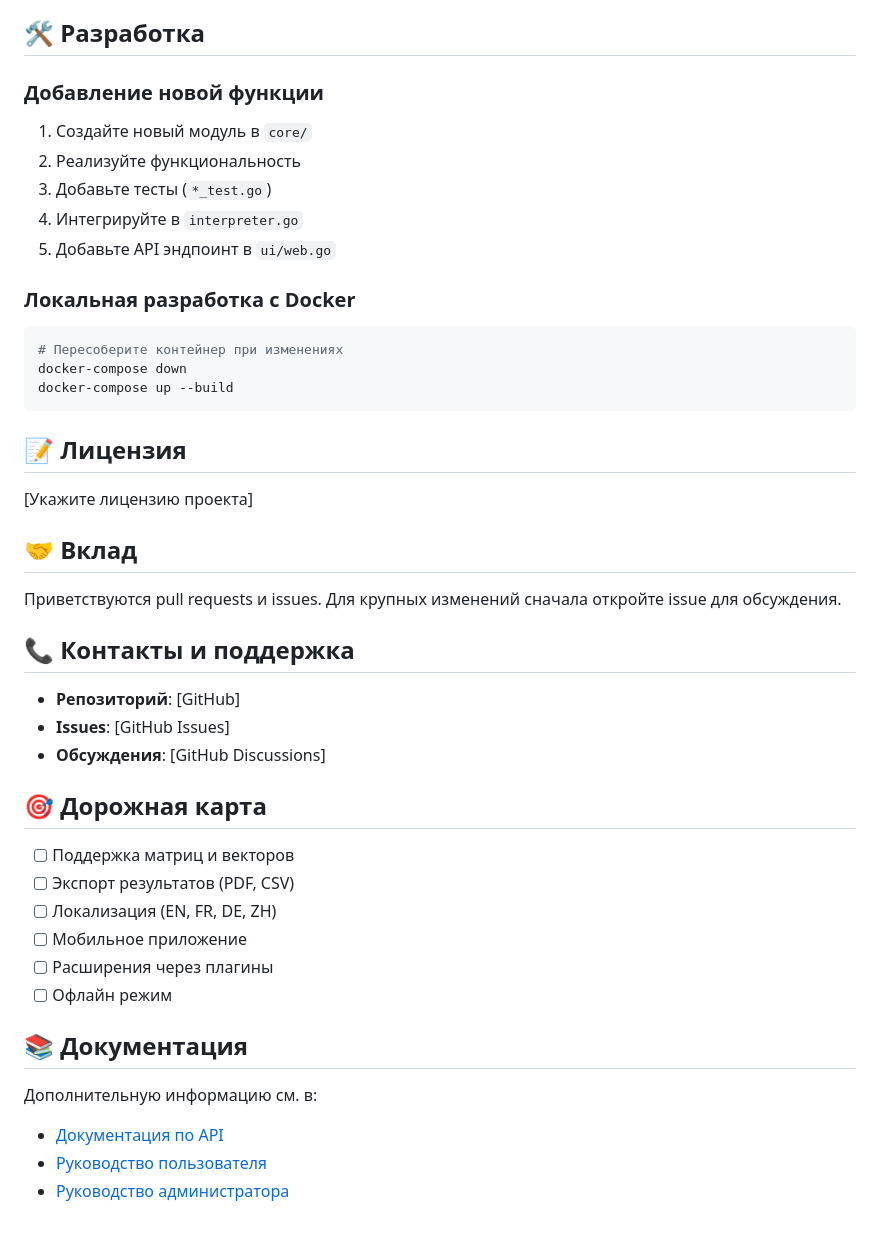
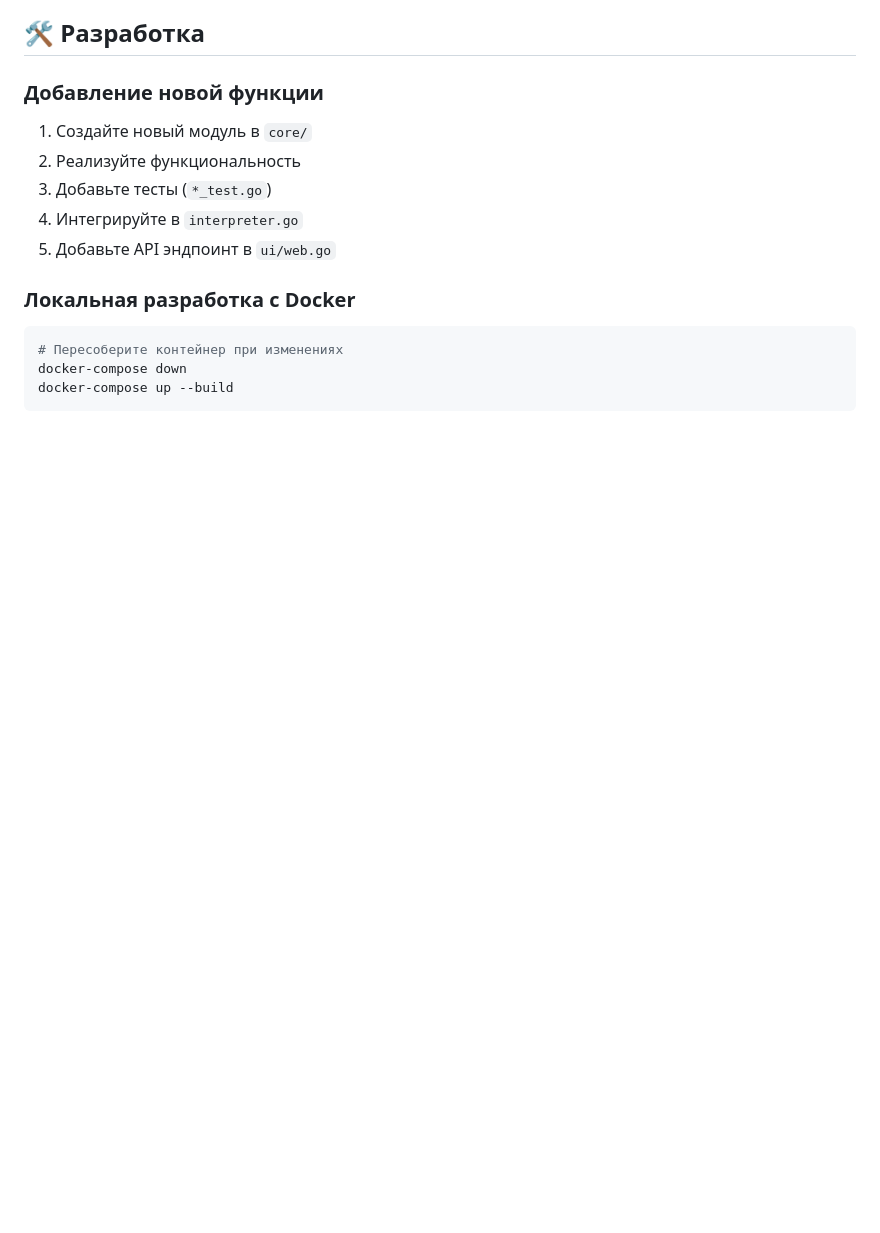
Before and after one commit to Rebe1Coding/calc_go, a Markdown page: README.md, the part around the change. GitHub-like rendering; blank space fills up the shorter version.

````diff
--- a/README.md
+++ b/README.md
@@ -301,33 +301,3 @@ go test ./core/ai -v
 docker-compose down
 docker-compose up --build
 ```
-
-## 📝 Лицензия
-
-[Укажите лицензию проекта]
-
-## 🤝 Вклад
-
-Приветствуются pull requests и issues. Для крупных изменений сначала откройте issue для обсуждения.
-
-## 📞 Контакты и поддержка
-
-- **Репозиторий**: [GitHub]
-- **Issues**: [GitHub Issues]
-- **Обсуждения**: [GitHub Discussions]
-
-## 🎯 Дорожная карта
-
-- [ ] Поддержка матриц и векторов
-- [ ] Экспорт результатов (PDF, CSV)
-- [ ] Локализация (EN, FR, DE, ZH)
-- [ ] Мобильное приложение
-- [ ] Расширения через плагины
-- [ ] Офлайн режим
-
-## 📚 Документация
-
-Дополнительную информацию см. в:
-- [Документация по API](docs/API.md)
-- [Руководство пользователя](docs/USER_GUIDE.md)
-- [Руководство администратора](docs/ADMIN_GUIDE.md)
````
